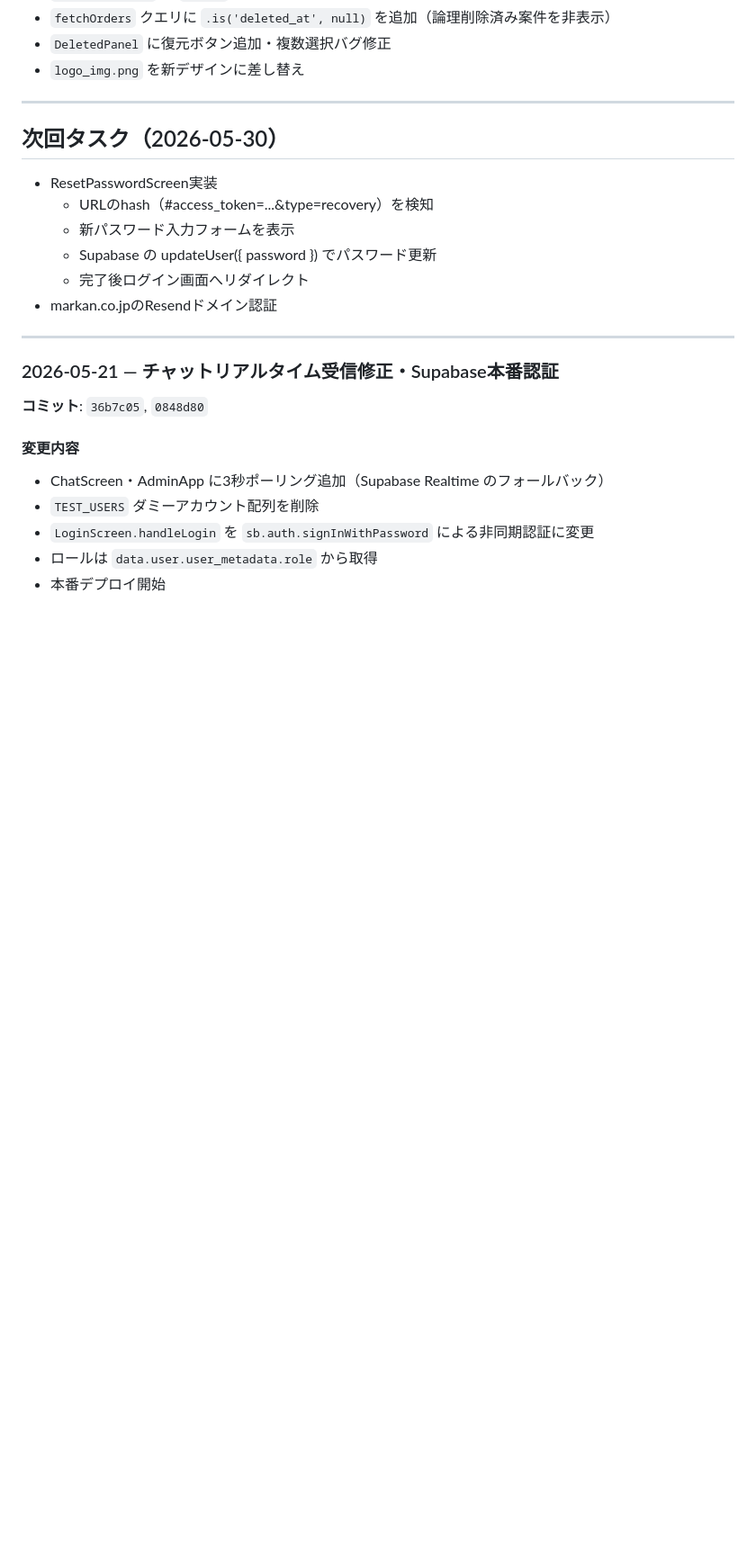
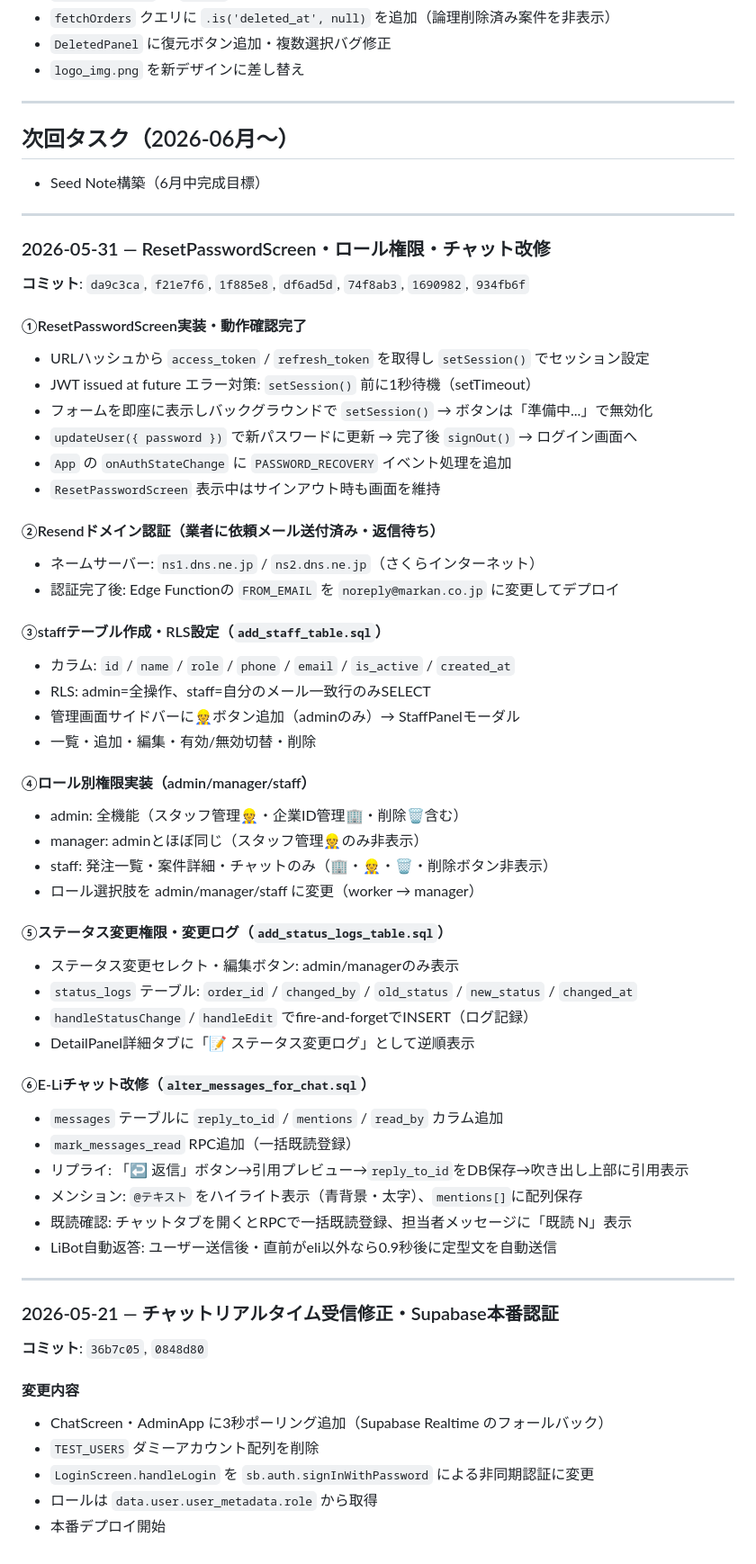
Before and after one commit to saimura-markan/hacchu-kanri-v2-, a Markdown page: CLAUDE.md, the part around the change. Shown at 90% size. Drawn GitHub-style; blank space fills up the shorter version.

Commit message:
docs: 2026-05-31 作業記録をCLAUDE.mdに追加
ResetPasswordScreen・Resendドメイン認証・staffテーブル・
ロール権限・ステータスログ・チャット改修の記録。
次回タスク: Seed Note構築（6月中完成目標）

Co-Authored-By: Claude Sonnet 4.6 <noreply@anthropic.com>

```diff
--- a/CLAUDE.md
+++ b/CLAUDE.md
@@ -365,13 +365,52 @@ handleStatusChange(id, newStatus)
 
 ---
 
-## 次回タスク（2026-05-30）
-- ResetPasswordScreen実装
-  - URLのhash（#access_token=...&type=recovery）を検知
-  - 新パスワード入力フォームを表示
-  - Supabase の updateUser({ password }) でパスワード更新
-  - 完了後ログイン画面へリダイレクト
-- markan.co.jpのResendドメイン認証
+## 次回タスク（2026-06月〜）
+- Seed Note構築（6月中完成目標）
+
+---
+
+### 2026-05-31 — ResetPasswordScreen・ロール権限・チャット改修
+
+**コミット**: `da9c3ca`, `f21e7f6`, `1f885e8`, `df6ad5d`, `74f8ab3`, `1690982`, `934fb6f`
+
+#### ①ResetPasswordScreen実装・動作確認完了
+- URLハッシュから `access_token` / `refresh_token` を取得し `setSession()` でセッション設定
+- JWT issued at future エラー対策: `setSession()` 前に1秒待機（setTimeout）
+- フォームを即座に表示しバックグラウンドで `setSession()` → ボタンは「準備中...」で無効化
+- `updateUser({ password })` で新パスワードに更新 → 完了後 `signOut()` → ログイン画面へ
+- `App` の `onAuthStateChange` に `PASSWORD_RECOVERY` イベント処理を追加
+- `ResetPasswordScreen` 表示中はサインアウト時も画面を維持
+
+#### ②Resendドメイン認証（業者に依頼メール送付済み・返信待ち）
+- ネームサーバー: `ns1.dns.ne.jp` / `ns2.dns.ne.jp`（さくらインターネット）
+- 認証完了後: Edge Functionの `FROM_EMAIL` を `noreply@markan.co.jp` に変更してデプロイ
+
+#### ③staffテーブル作成・RLS設定（`add_staff_table.sql`）
+- カラム: `id` / `name` / `role` / `phone` / `email` / `is_active` / `created_at`
+- RLS: admin=全操作、staff=自分のメール一致行のみSELECT
+- 管理画面サイドバーに👷ボタン追加（adminのみ）→ StaffPanelモーダル
+- 一覧・追加・編集・有効/無効切替・削除
+
+#### ④ロール別権限実装（admin/manager/staff）
+- admin: 全機能（スタッフ管理👷・企業ID管理🏢・削除🗑️含む）
+- manager: adminとほぼ同じ（スタッフ管理👷のみ非表示）
+- staff: 発注一覧・案件詳細・チャットのみ（🏢・👷・🗑️・削除ボタン非表示）
+- ロール選択肢を admin/manager/staff に変更（worker → manager）
+
+#### ⑤ステータス変更権限・変更ログ（`add_status_logs_table.sql`）
+- ステータス変更セレクト・編集ボタン: admin/managerのみ表示
+- `status_logs` テーブル: `order_id` / `changed_by` / `old_status` / `new_status` / `changed_at`
+- `handleStatusChange` / `handleEdit` でfire-and-forgetでINSERT（ログ記録）
+- DetailPanel詳細タブに「📝 ステータス変更ログ」として逆順表示
+
+#### ⑥E-Liチャット改修（`alter_messages_for_chat.sql`）
+- `messages` テーブルに `reply_to_id` / `mentions` / `read_by` カラム追加
+- `mark_messages_read` RPC追加（一括既読登録）
+- リプライ: 「↩ 返信」ボタン→引用プレビュー→`reply_to_id`をDB保存→吹き出し上部に引用表示
+- メンション: `@テキスト` をハイライト表示（青背景・太字）、`mentions[]`に配列保存
+- 既読確認: チャットタブを開くとRPCで一括既読登録、担当者メッセージに「既読 N」表示
+- LiBot自動返答: ユーザー送信後・直前がeli以外なら0.9秒後に定型文を自動送信
 
 ---
 
```
